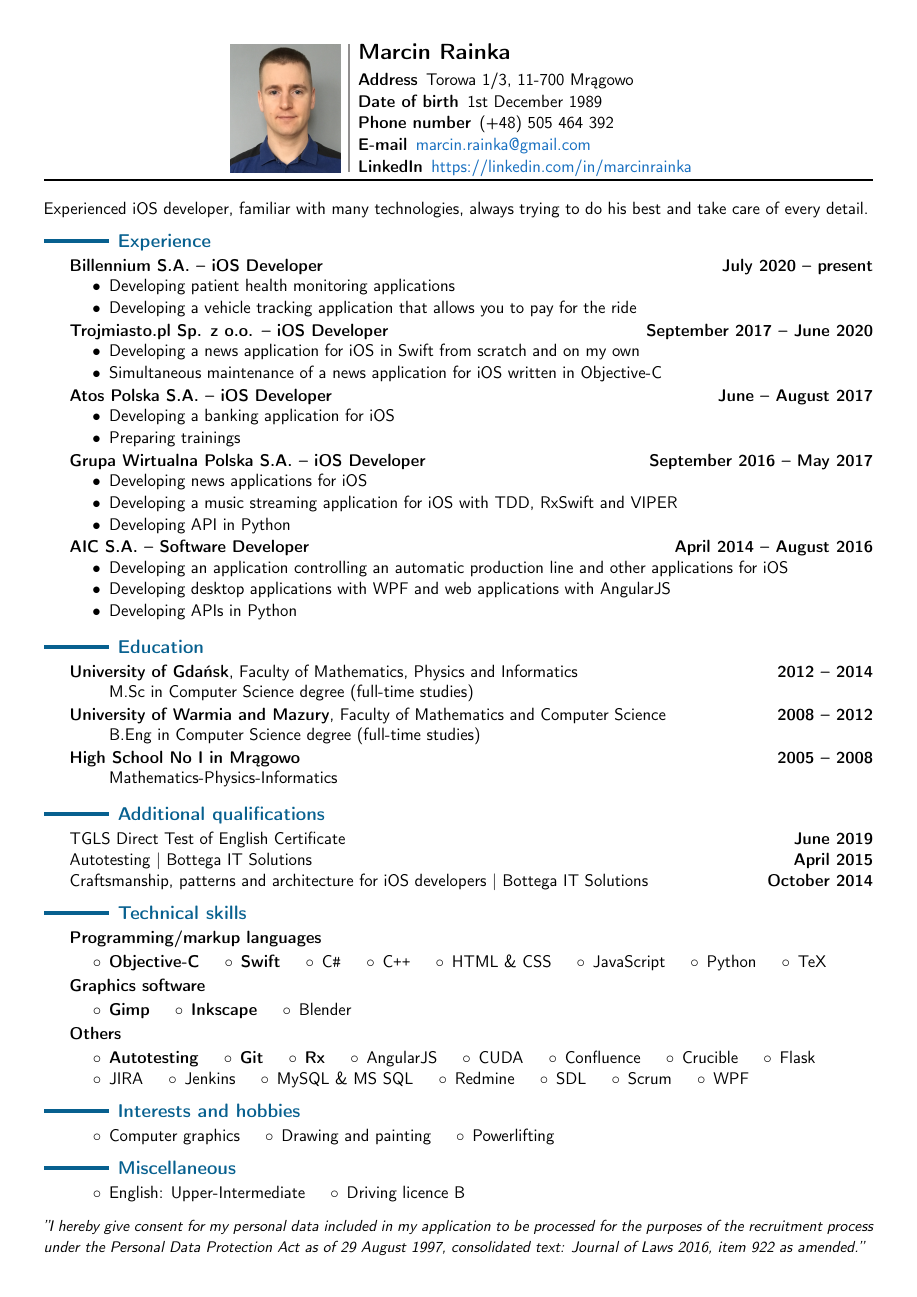
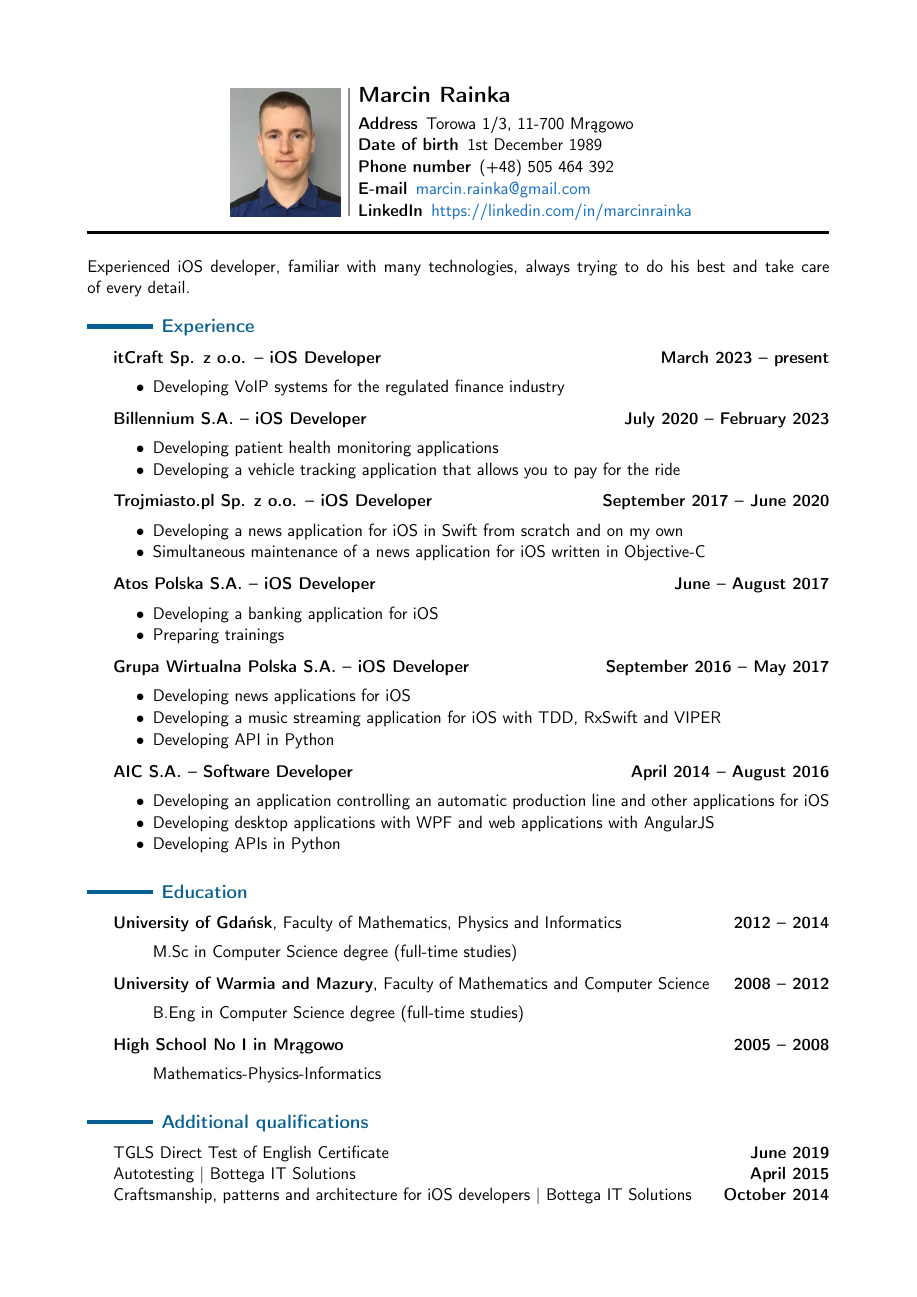
Before and after one commit to mrainka/curriculum-vitae, a LaTeX CV (CurriculumVitaeEN.tex): the whole page before the commit and page 1 of 2 after it. The pictures show the PDF file CurriculumVitaeEN.pdf that the author committed with the source.

Commit message:
Update English version

```diff
--- a/CurriculumVitaeEN.tex
+++ b/CurriculumVitaeEN.tex
@@ -64,9 +64,18 @@
 
     \header{Experience}
 
-    \smallskip
+    \medskip
 
-    {\bf Billennium S.A. -- iOS Developer \hfill July 2020 -- present}
+    {\bf itCraft Sp. z o.o. -- iOS Developer \hfill March 2023 -- present}
+
+    \vspace{-.23cm}
+    \begin{itemize}[leftmargin=1.5cm] \itemsep.2mm \parskip0mm \parsep0mm
+        \item Developing VoIP~systems for~the~regulated finance industry
+    \end{itemize}
+
+    \vspace{-.17cm}
+
+    {\bf Billennium S.A. -- iOS Developer \hfill July 2020 -- February 2023}
 
     \vspace{-.23cm}
     \begin{itemize}[leftmargin=1.5cm] \itemsep.2mm \parskip0mm \parsep0mm
@@ -124,7 +133,7 @@
 
     \header{Education}
 
-    \smallskip
+    \medskip
 
     {{\bf University of~Gdańsk}, Faculty of~Mathematics, Physics and~Informatics \hfill {\bf 2012 -- 2014}}
 
@@ -160,7 +169,7 @@
 
     \header{Additional qualifications}
 
-    \smallskip
+    \medskip
 
     {TGLS Direct Test of~English Certificate \hfill {\bf June 2019}}
 
@@ -172,17 +181,17 @@
     % TECHNICAL SKILLS
     % ==================================================================================================================
 
-    \bigskip
+    \pagebreak
 
     \header{Technical skills}
 
     % Programming/markup languages
 
-    \smallskip
+    \medskip
 
     {\bf Programming/markup languages}
 
-    \smallskip
+    \medskip
     \hspace{.4cm}
     $\circ$\hspace{.18cm}{\bf Objective-C}
     \hspace{.32cm}
@@ -197,16 +206,17 @@
     $\circ$\hspace{.18cm}JavaScript
     \hspace{.32cm}
     $\circ$\hspace{.18cm}Python
-    \hspace{.32cm}
+
+    \hspace{.4cm}
     $\circ$\hspace{.18cm}TeX
 
     % Graphics software
 
-    \smallskip
+    \medskip
 
     {\bf Graphics software}
 
-    \smallskip
+    \medskip
     \hspace{.4cm}
     $\circ$\hspace{.18cm}{\bf Gimp}
     \hspace{.32cm}
@@ -216,11 +226,11 @@
 
     % Others
 
-    \smallskip
+    \medskip
 
     {\bf Others}
 
-    \smallskip
+    \medskip
     \hspace{.4cm}
     $\circ$\hspace{.18cm}{\bf Autotesting}
     \hspace{.32cm}
@@ -235,10 +245,10 @@
     $\circ$\hspace{.18cm}Confluence
     \hspace{.32cm}
     $\circ$\hspace{.18cm}Crucible
-    \hspace{.32cm}
-    $\circ$\hspace{.18cm}Flask
 
     \hspace{.4cm}
+    $\circ$\hspace{.18cm}Flask
+    \hspace{.32cm}
     $\circ$\hspace{.18cm}JIRA
     \hspace{.32cm}
     $\circ$\hspace{.18cm}Jenkins
@@ -250,7 +260,8 @@
     $\circ$\hspace{.18cm}SDL
     \hspace{.32cm}
     $\circ$\hspace{.18cm}Scrum
-    \hspace{.32cm}
+
+    \hspace{.4cm}
     $\circ$\hspace{.18cm}WPF
 
     % ==================================================================================================================
@@ -261,7 +272,7 @@
 
     \header{Interests and~hobbies}
 
-    \smallskip
+    \medskip
     \hspace{.4cm}
     $\circ$\hspace{.18cm}Computer graphics
     \hspace{.32cm}
@@ -287,7 +298,7 @@
     % CLAUSE
     % ==================================================================================================================
 
-    \bigskip
+    \vspace*{\fill}
 
     \noindent\textit{\small
         ''I~hereby give consent for~my personal data included in~my application to~be processed for~the~purposes
```
Also changed, not shown: CurriculumVitaeEN.pdf, CurriculumVitaeEN.tex (4 more changed lines).
